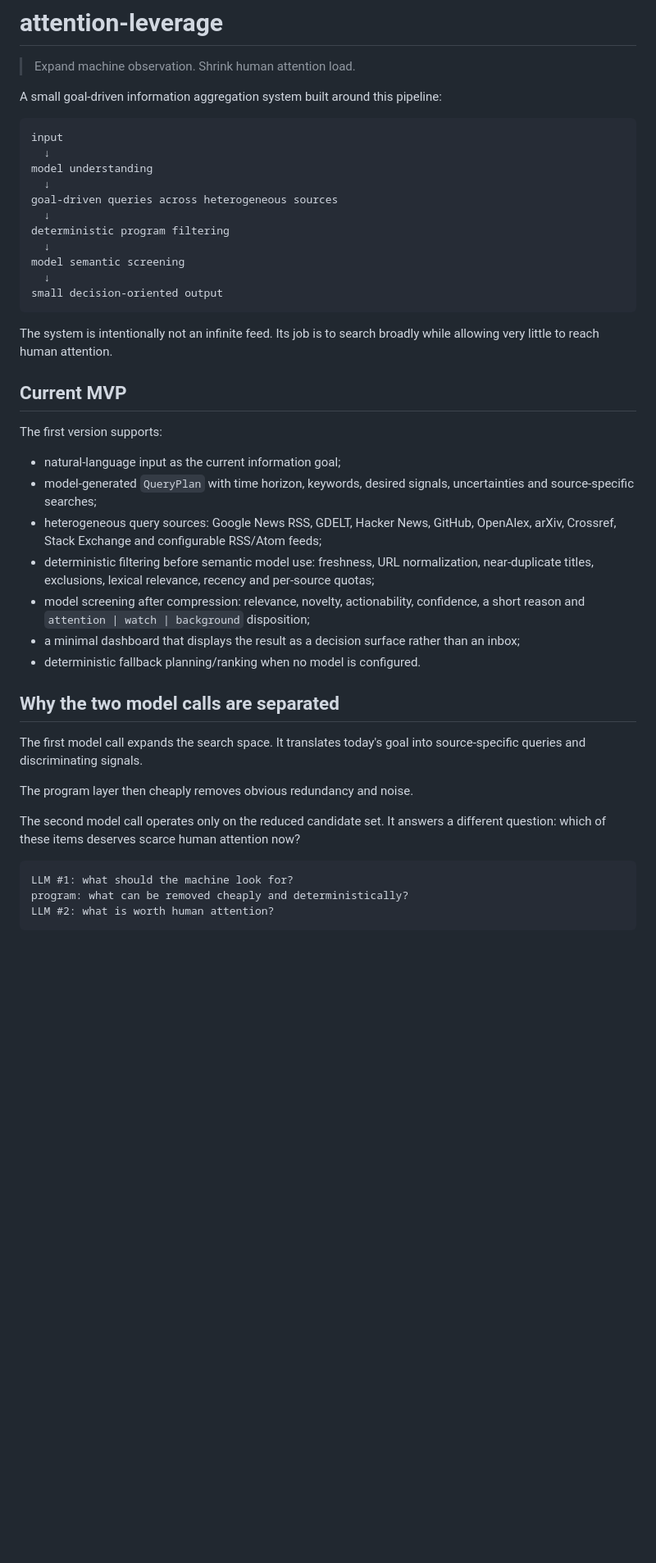
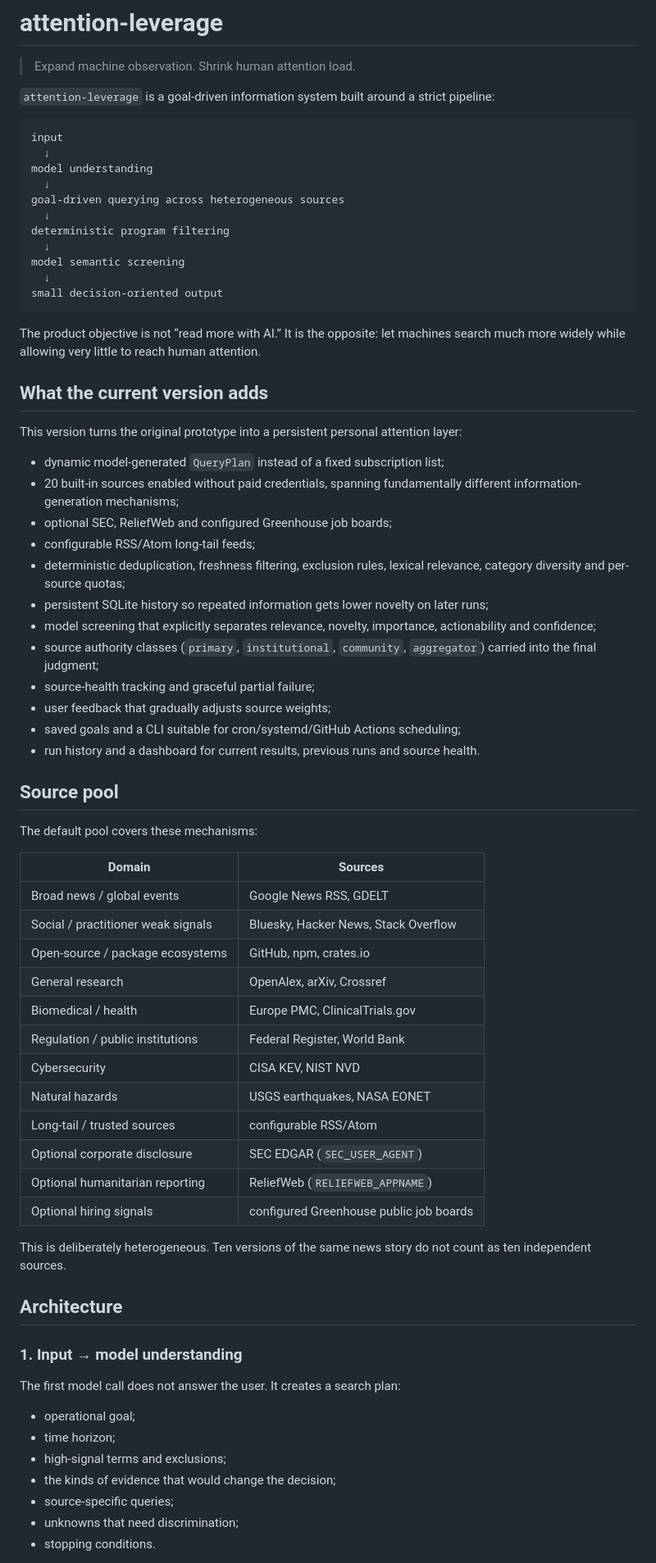
Before and after one commit to xiongweilin/attention-leverage, a Markdown page: README.md, the part around one of its changes. Shown at 82% size. GitHub-like rendering; blank space fills up the shorter version.

Commit message:
Document final attention system

````diff
--- a/README.md
+++ b/README.md
@@ -2,14 +2,14 @@
 
 > Expand machine observation. Shrink human attention load.
 
-A small goal-driven information aggregation system built around this pipeline:
+`attention-leverage` is a goal-driven information system built around a strict pipeline:
 
 ```text
 input
   ↓
 model understanding
   ↓
-goal-driven queries across heterogeneous sources
+goal-driven querying across heterogeneous sources
   ↓
 deterministic program filtering
   ↓
@@ -18,30 +18,57 @@ model semantic screening
 small decision-oriented output
 ```
 
-The system is intentionally not an infinite feed. Its job is to search broadly while allowing very little to reach human attention.
+The product objective is not “read more with AI.” It is the opposite: let machines search much more widely while allowing very little to reach human attention.
 
-## Current MVP
+## What the current version adds
 
-The first version supports:
+This version turns the original prototype into a persistent personal attention layer:
 
-- natural-language input as the current information goal;
-- model-generated `QueryPlan` with time horizon, keywords, desired signals, uncertainties and source-specific searches;
-- heterogeneous query sources: Google News RSS, GDELT, Hacker News, GitHub, OpenAlex, arXiv, Crossref, Stack Exchange and configurable RSS/Atom feeds;
-- deterministic filtering before semantic model use: freshness, URL normalization, near-duplicate titles, exclusions, lexical relevance, recency and per-source quotas;
-- model screening after compression: relevance, novelty, actionability, confidence, a short reason and `attention | watch | background` disposition;
-- a minimal dashboard that displays the result as a decision surface rather than an inbox;
-- deterministic fallback planning/ranking when no model is configured.
+- dynamic model-generated `QueryPlan` instead of a fixed subscription list;
+- 20 built-in sources enabled without paid credentials, spanning fundamentally different information-generation mechanisms;
+- optional SEC, ReliefWeb and configured Greenhouse job boards;
+- configurable RSS/Atom long-tail feeds;
+- deterministic deduplication, freshness filtering, exclusion rules, lexical relevance, category diversity and per-source quotas;
+- persistent SQLite history so repeated information gets lower novelty on later runs;
+- model screening that explicitly separates relevance, novelty, importance, actionability and confidence;
+- source authority classes (`primary`, `institutional`, `community`, `aggregator`) carried into the final judgment;
+- source-health tracking and graceful partial failure;
+- user feedback that gradually adjusts source weights;
+- saved goals and a CLI suitable for cron/systemd/GitHub Actions scheduling;
+- run history and a dashboard for current results, previous runs and source health.
 
-## Why the two model calls are separated
+## Source pool
 
-The first model call expands the search space. It translates today's goal into source-specific queries and discriminating signals.
+The default pool covers these mechanisms:
 
-The program layer then cheaply removes obvious redundancy and noise.
+| Domain | Sources |
+| --- | --- |
+| Broad news / global events | Google News RSS, GDELT |
+| Social / practitioner weak signals | Bluesky, Hacker News, Stack Overflow |
+| Open-source / package ecosystems | GitHub, npm, crates.io |
+| General research | OpenAlex, arXiv, Crossref |
+| Biomedical / health | Europe PMC, ClinicalTrials.gov |
+| Regulation / public institutions | Federal Register, World Bank |
+| Cybersecurity | CISA KEV, NIST NVD |
+| Natural hazards | USGS earthquakes, NASA EONET |
+| Long-tail / trusted sources | configurable RSS/Atom |
+| Optional corporate disclosure | SEC EDGAR (`SEC_USER_AGENT`) |
+| Optional humanitarian reporting | ReliefWeb (`RELIEFWEB_APPNAME`) |
+| Optional hiring signals | configured Greenhouse public job boards |
 
-The second model call operates only on the reduced candidate set. It answers a different question: which of these items deserves scarce human attention now?
+This is deliberately heterogeneous. Ten versions of the same news story do not count as ten independent sources.
 
-```text
-LLM #1: what should the machine look for?
-program: what can be removed cheaply and deterministically?
-LLM #2: what is worth human attention?
-```
+## Architecture
+
+### 1. Input → model understanding
+
+The first model call does not answer the user. It creates a search plan:
+
+- operational goal;
+- time horizon;
+- high-signal terms and exclusions;
+- the kinds of evidence that would change the decision;
+- source-specific queries;
+- unknowns that need discrimination;
+- stopping conditions.
+
````
Also changed, not shown: other parts of README.md (+98 -34 lines).
